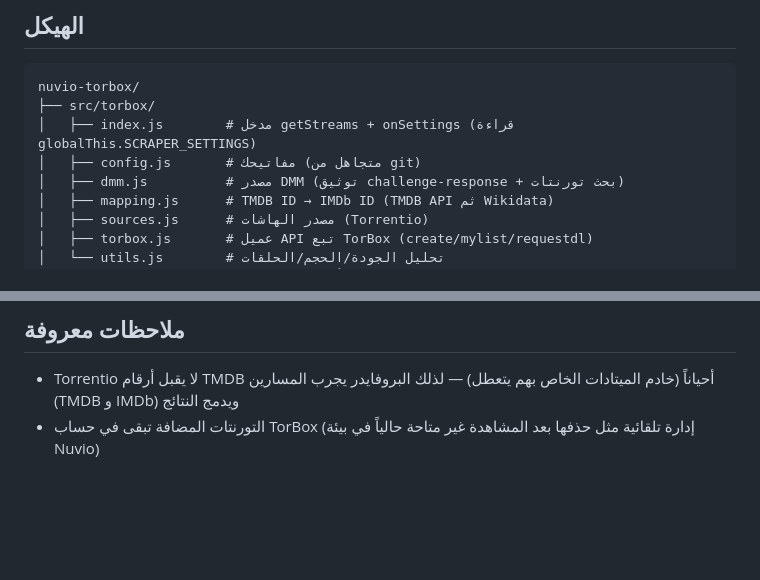
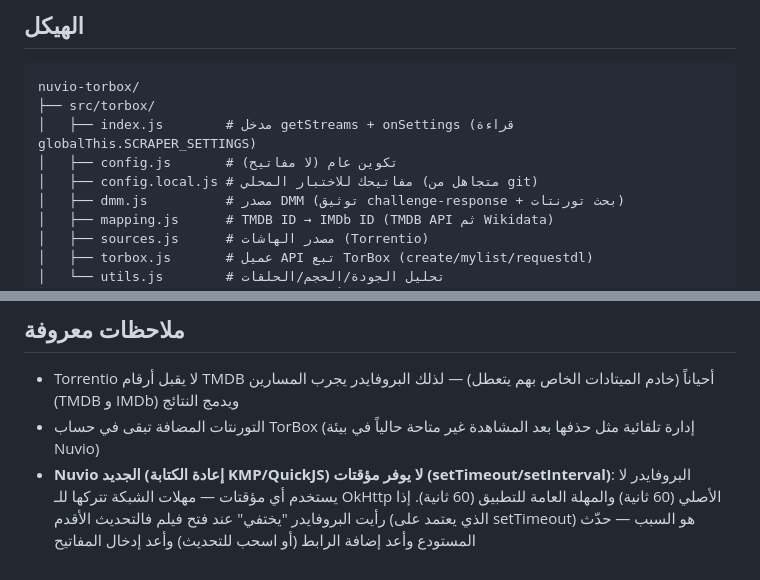
Before and after one commit to PQVZ-cloud/nuvio-torbox, a Markdown page: README.md, 2 parts joined by grey strips. Drawn GitHub-style; blank space fills up the shorter version.

```diff
--- a/README.md
+++ b/README.md
@@ -71,7 +71,8 @@ npm start
 nuvio-torbox/
 ├── src/torbox/
 │   ├── index.js        # مدخل getStreams + onSettings (قراءة globalThis.SCRAPER_SETTINGS)
-│   ├── config.js       # مفاتيحك (متجاهل من git)
+│   ├── config.js       # تكوين عام (لا مفاتيح)
+│   ├── config.local.js # مفاتيحك للاختبار المحلي (متجاهل من git)
 │   ├── dmm.js          # مصدر DMM (توثيق challenge-response + بحث تورنتات)
 │   ├── mapping.js      # TMDB ID → IMDb ID (TMDB API ثم Wikidata)
 │   ├── sources.js      # مصدر الهاشات (Torrentio)
@@ -108,3 +109,4 @@ $env:GITHUB_TOKEN = "ghp_..."   # Fine-grained token: صاحب المستودع
 
 - Torrentio لا يقبل أرقام TMDB أحياناً (خادم الميتادات الخاص بهم يتعطل) — لذلك البروفايدر يجرب المسارين (TMDB و IMDb) ويدمج النتائج
 - التورنتات المضافة تبقى في حساب TorBox (إدارة تلقائية مثل حذفها بعد المشاهدة غير متاحة حالياً في بيئة Nuvio)
+- **Nuvio الجديد (إعادة الكتابة KMP/QuickJS) لا يوفر مؤقتات (setTimeout/setInterval)**: البروفايدر لا يستخدم أي مؤقتات — مهلات الشبكة تتركها للـ OkHttp الأصلي (60 ثانية) والمهلة العامة للتطبيق (60 ثانية). إذا رأيت البروفايدر "يختفي" عند فتح فيلم فالتحديث الأقدم (الذي يعتمد على setTimeout) هو السبب — حدّث المستودع وأعد إضافة الرابط (أو اسحب للتحديث) وأعد إدخال المفاتيح
```
